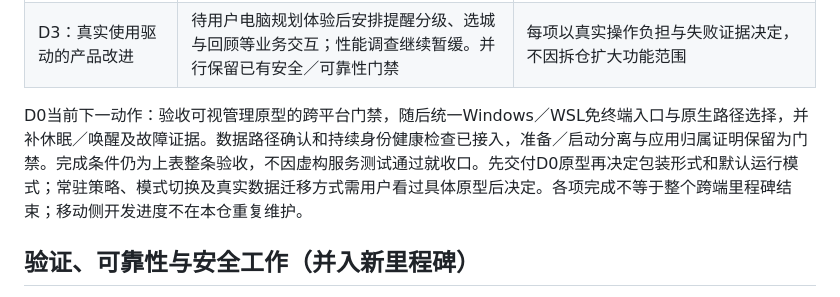
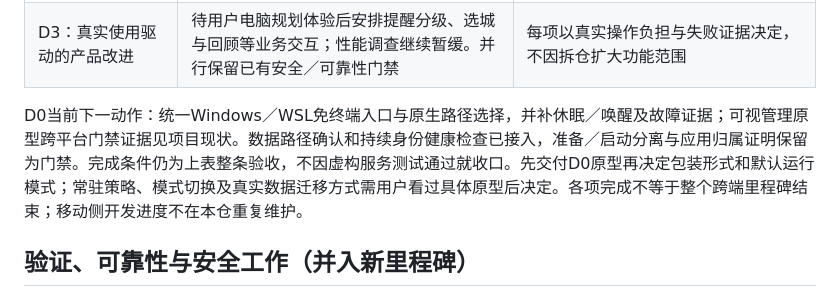
Before and after one commit to wuqiuwangtian/TravelFlow-AI, a Markdown page: docs/internal/PRODUCT_ROADMAP.md, the part around the change. Rendered like a GitHub page.

```diff
--- a/docs/internal/PRODUCT_ROADMAP.md
+++ b/docs/internal/PRODUCT_ROADMAP.md
@@ -58,7 +58,7 @@ O3 已完成（2026-11-02）：在临时数据库和现有真实配置下走通
 | D2：电脑侧直连与契约（承接P0连接原型／P3） | 与移动会话先约定完整数据规格、版本和联合样例；电脑侧验证成熟连接工具、安全配对与增量操作。当前只读账目0.1.0不足以直接实现同步 | 同局域网及商定异地条件下互认、重传、冲突、附件和撤销配对有证据；分别记录两仓兼容版本，不把安装组网工具当成同步完成 |
 | D3：真实使用驱动的产品改进 | 待用户电脑规划体验后安排提醒分级、选城与回顾等业务交互；性能调查继续暂缓。并行保留已有安全／可靠性门禁 | 每项以真实操作负担与失败证据决定，不因拆仓扩大功能范围 |
 
-D0当前下一动作：验收可视管理原型的跨平台门禁，随后统一Windows／WSL免终端入口与原生路径选择，并补休眠／唤醒及故障证据。数据路径确认和持续身份健康检查已接入，准备／启动分离与应用归属证明保留为门禁。完成条件仍为上表整条验收，不因虚构服务测试通过就收口。先交付D0原型再决定包装形式和默认运行模式；常驻策略、模式切换及真实数据迁移方式需用户看过具体原型后决定。各项完成不等于整个跨端里程碑结束；移动侧开发进度不在本仓重复维护。
+D0当前下一动作：统一Windows／WSL免终端入口与原生路径选择，并补休眠／唤醒及故障证据；可视管理原型跨平台门禁证据见项目现状。数据路径确认和持续身份健康检查已接入，准备／启动分离与应用归属证明保留为门禁。完成条件仍为上表整条验收，不因虚构服务测试通过就收口。先交付D0原型再决定包装形式和默认运行模式；常驻策略、模式切换及真实数据迁移方式需用户看过具体原型后决定。各项完成不等于整个跨端里程碑结束；移动侧开发进度不在本仓重复维护。
 
 ## 验证、可靠性与安全工作（并入新里程碑）
 
```
Also changed, not shown: docs/internal/PROJECT_STATUS.md (+2 -2 lines).
